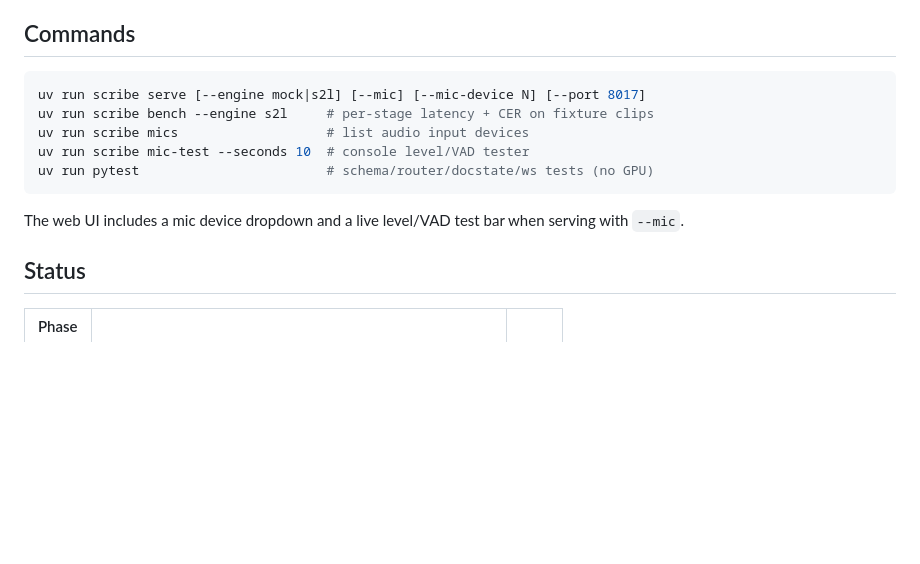
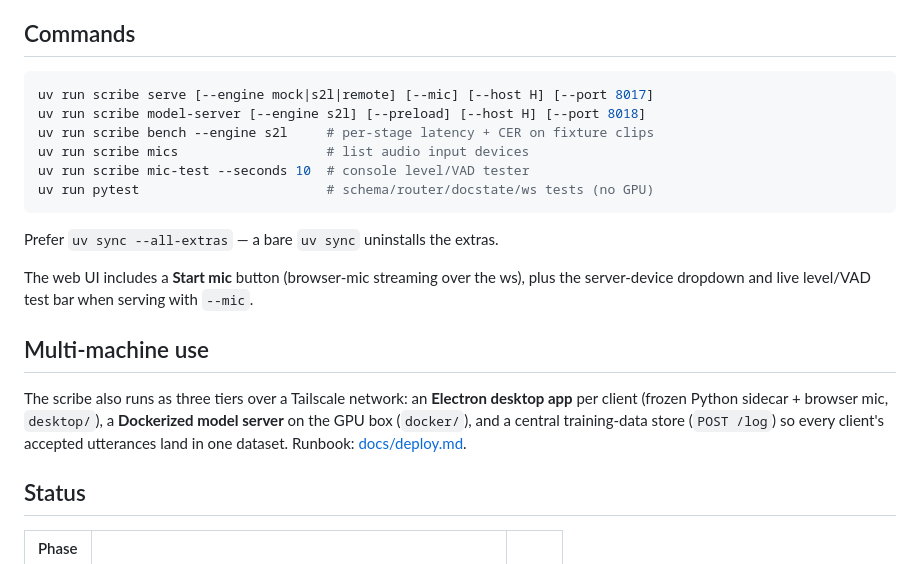
Before and after one commit to HortDog/GemmaApollo, a Markdown page: README.md, the part around the change. Rendered like a GitHub page; blank space fills up the shorter version.

Commit message:
Deployment runbook + command docs for the 3-tier topology
Co-Authored-By: Claude Fable 5 <noreply@anthropic.com>

````diff
--- a/README.md
+++ b/README.md
@@ -67,15 +67,27 @@ edits are positives, scratches are negatives, wake-word fires are audited.
 ## Commands
 
 ```bash
-uv run scribe serve [--engine mock|s2l] [--mic] [--mic-device N] [--port 8017]
+uv run scribe serve [--engine mock|s2l|remote] [--mic] [--host H] [--port 8017]
+uv run scribe model-server [--engine s2l] [--preload] [--host H] [--port 8018]
 uv run scribe bench --engine s2l     # per-stage latency + CER on fixture clips
 uv run scribe mics                   # list audio input devices
 uv run scribe mic-test --seconds 10  # console level/VAD tester
 uv run pytest                        # schema/router/docstate/ws tests (no GPU)
 ```
 
-The web UI includes a mic device dropdown and a live level/VAD test bar when
+Prefer `uv sync --all-extras` — a bare `uv sync` uninstalls the extras.
+
+The web UI includes a **Start mic** button (browser-mic streaming over the
+ws), plus the server-device dropdown and live level/VAD test bar when
 serving with `--mic`.
+
+## Multi-machine use
+
+The scribe also runs as three tiers over a Tailscale network: an **Electron
+desktop app** per client (frozen Python sidecar + browser mic, `desktop/`),
+a **Dockerized model server** on the GPU box (`docker/`), and a central
+training-data store (`POST /log`) so every client's accepted utterances land
+in one dataset. Runbook: [docs/deploy.md](docs/deploy.md).
 
 ## Status
 
````
Also changed, not shown: CLAUDE.md (+9 -1 lines), docs/deploy.md (added, +81 -0 lines).
